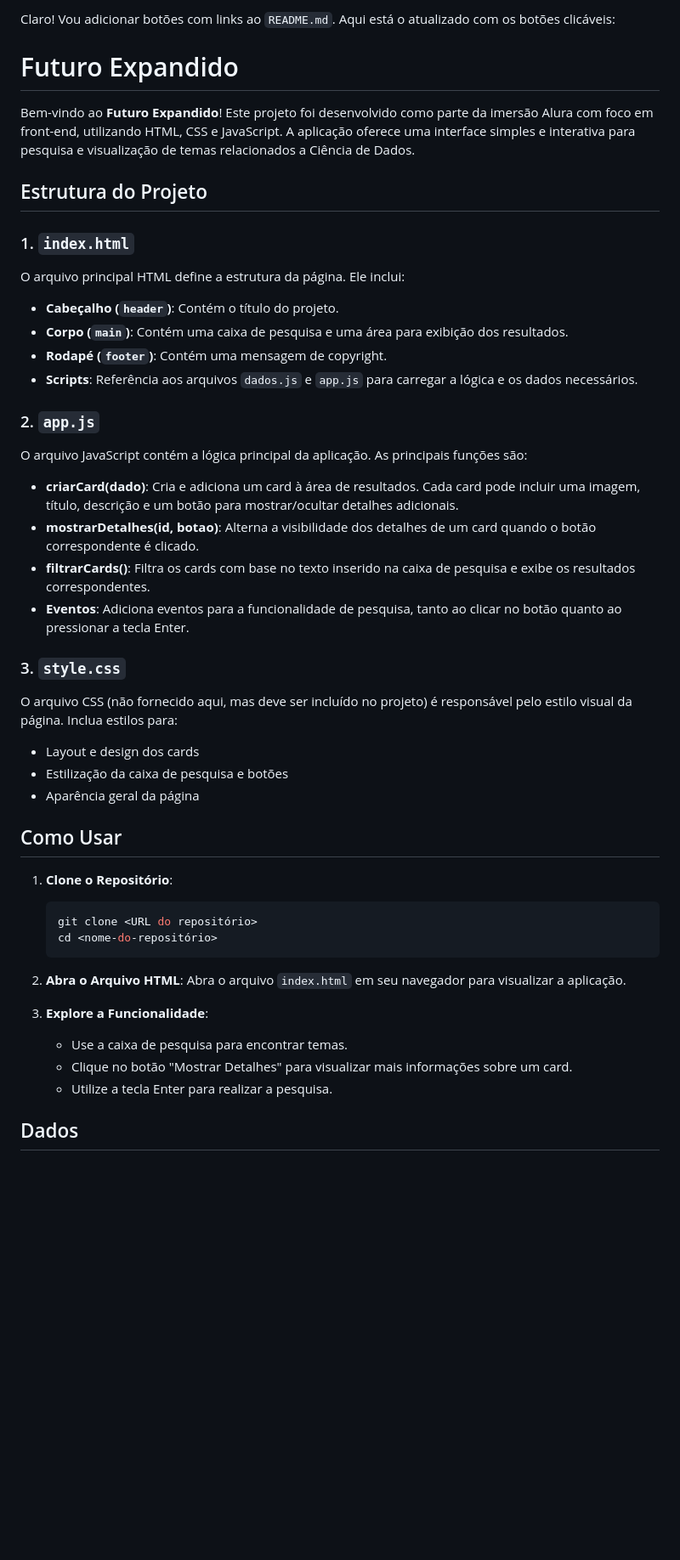
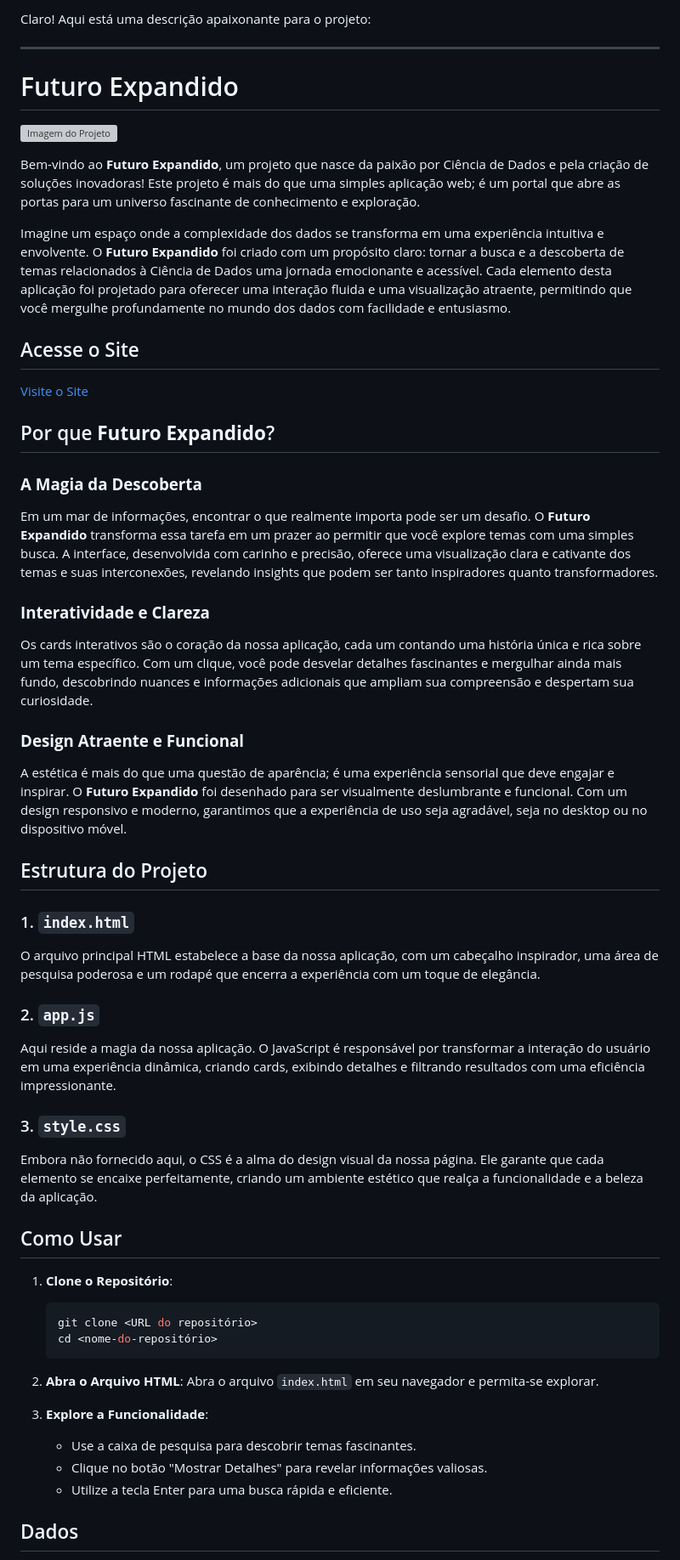
Before and after one commit to calebsaldanha/futuro_expandido, a Markdown page: README.md, the part around one of its changes. Shown at 85% size. GitHub-like rendering; blank space fills up the shorter version; grey boxes are pictures that could not be loaded.

````diff
--- a/README.md
+++ b/README.md
@@ -1,35 +1,46 @@
-Claro! Vou adicionar botões com links ao `README.md`. Aqui está o atualizado com os botões clicáveis:
+Claro! Aqui está uma descrição apaixonante para o projeto:
+
+---
+
 # Futuro Expandido
 
-Bem-vindo ao **Futuro Expandido**! Este projeto foi desenvolvido como parte da imersão Alura com foco em front-end, utilizando HTML, CSS e JavaScript. A aplicação oferece uma interface simples e interativa para pesquisa e visualização de temas relacionados a Ciência de Dados.
+![Imagem do Projeto](Captura%20de%20tela%202024-09-07%20015819.png)
+
+Bem-vindo ao **Futuro Expandido**, um projeto que nasce da paixão por Ciência de Dados e pela criação de soluções inovadoras! Este projeto é mais do que uma simples aplicação web; é um portal que abre as portas para um universo fascinante de conhecimento e exploração.
+
+Imagine um espaço onde a complexidade dos dados se transforma em uma experiência intuitiva e envolvente. O **Futuro Expandido** foi criado com um propósito claro: tornar a busca e a descoberta de temas relacionados à Ciência de Dados uma jornada emocionante e acessível. Cada elemento desta aplicação foi projetado para oferecer uma interação fluida e uma visualização atraente, permitindo que você mergulhe profundamente no mundo dos dados com facilidade e entusiasmo.
+
+## Acesse o Site
+
+[Visite o Site](https://futuro-expandido.vercel.app/)
+
+## Por que **Futuro Expandido**?
+
+### **A Magia da Descoberta**
+
+Em um mar de informações, encontrar o que realmente importa pode ser um desafio. O **Futuro Expandido** transforma essa tarefa em um prazer ao permitir que você explore temas com uma simples busca. A interface, desenvolvida com carinho e precisão, oferece uma visualização clara e cativante dos temas e suas interconexões, revelando insights que podem ser tanto inspiradores quanto transformadores.
+
+### **Interatividade e Clareza**
+
+Os cards interativos são o coração da nossa aplicação, cada um contando uma história única e rica sobre um tema específico. Com um clique, você pode desvelar detalhes fascinantes e mergulhar ainda mais fundo, descobrindo nuances e informações adicionais que ampliam sua compreensão e despertam sua curiosidade.
+
+### **Design Atraente e Funcional**
+
+A estética é mais do que uma questão de aparência; é uma experiência sensorial que deve engajar e inspirar. O **Futuro Expandido** foi desenhado para ser visualmente deslumbrante e funcional. Com um design responsivo e moderno, garantimos que a experiência de uso seja agradável, seja no desktop ou no dispositivo móvel.
 
 ## Estrutura do Projeto
 
 ### 1. `index.html`
 
-O arquivo principal HTML define a estrutura da página. Ele inclui:
-
-- **Cabeçalho (`header`)**: Contém o título do projeto.
-- **Corpo (`main`)**: Contém uma caixa de pesquisa e uma área para exibição dos resultados.
-- **Rodapé (`footer`)**: Contém uma mensagem de copyright.
-- **Scripts**: Referência aos arquivos `dados.js` e `app.js` para carregar a lógica e os dados necessários.
+O arquivo principal HTML estabelece a base da nossa aplicação, com um cabeçalho inspirador, uma área de pesquisa poderosa e um rodapé que encerra a experiência com um toque de elegância.
 
 ### 2. `app.js`
 
-O arquivo JavaScript contém a lógica principal da aplicação. As principais funções são:
-
-- **criarCard(dado)**: Cria e adiciona um card à área de resultados. Cada card pode incluir uma imagem, título, descrição e um botão para mostrar/ocultar detalhes adicionais.
-- **mostrarDetalhes(id, botao)**: Alterna a visibilidade dos detalhes de um card quando o botão correspondente é clicado.
-- **filtrarCards()**: Filtra os cards com base no texto inserido na caixa de pesquisa e exibe os resultados correspondentes.
-- **Eventos**: Adiciona eventos para a funcionalidade de pesquisa, tanto ao clicar no botão quanto ao pressionar a tecla Enter.
+Aqui reside a magia da nossa aplicação. O JavaScript é responsável por transformar a interação do usuário em uma experiência dinâmica, criando cards, exibindo detalhes e filtrando resultados com uma eficiência impressionante.
 
 ### 3. `style.css`
 
-O arquivo CSS (não fornecido aqui, mas deve ser incluído no projeto) é responsável pelo estilo visual da página. Inclua estilos para:
-
-- Layout e design dos cards
-- Estilização da caixa de pesquisa e botões
-- Aparência geral da página
+Embora não fornecido aqui, o CSS é a alma do design visual da nossa página. Ele garante que cada elemento se encaixe perfeitamente, criando um ambiente estético que realça a funcionalidade e a beleza da aplicação.
 
 ## Como Usar
 
@@ -40,12 +51,12 @@ O arquivo CSS (não fornecido aqui, mas deve ser incluído no projeto) é respon
    ```
 
 2. **Abra o Arquivo HTML**:
-   Abra o arquivo `index.html` em seu navegador para visualizar a aplicação.
+   Abra o arquivo `index.html` em seu navegador e permita-se explorar.
 
 3. **Explore a Funcionalidade**:
-   - Use a caixa de pesquisa para encontrar temas.
-   - Clique no botão "Mostrar Detalhes" para visualizar mais informações sobre um card.
-   - Utilize a tecla Enter para realizar a pesquisa.
+   - Use a caixa de pesquisa para descobrir temas fascinantes.
+   - Clique no botão "Mostrar Detalhes" para revelar informações valiosas.
+   - Utilize a tecla Enter para uma busca rápida e eficiente.
 
 ## Dados
 
````
Also changed, not shown: other parts of README.md (+10 -19 lines).
